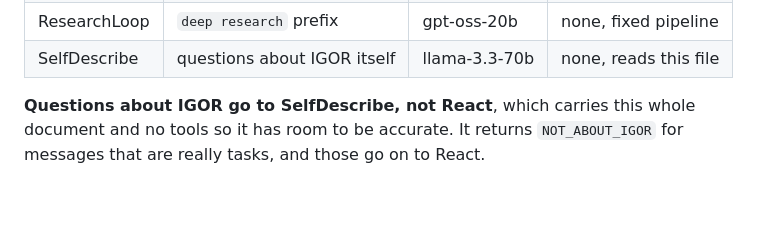
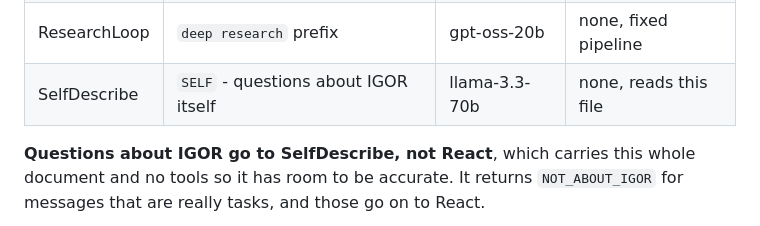
Before and after one commit to neoprimlabs/I.G.O.R., a Markdown page: ARCHITECTURE.md, the part around the change. Rendered like a GitHub page; blank space fills up the shorter version.

```diff
--- a/ARCHITECTURE.md
+++ b/ARCHITECTURE.md
@@ -22,7 +22,7 @@ failure falls through to React.
 | Monitor | `MONITOR`, digest commands | llama-3.1-8b | none |
 | ConfigEdit | `CONFIG` | llama-3.3-70b | none, writes 3 files |
 | ResearchLoop | `deep research` prefix | gpt-oss-20b | none, fixed pipeline |
-| SelfDescribe | questions about IGOR itself | llama-3.3-70b | none, reads this file |
+| SelfDescribe | `SELF` - questions about IGOR itself | llama-3.3-70b | none, reads this file |
 
 **Questions about IGOR go to SelfDescribe, not React**, which carries this whole
 document and no tools so it has room to be accurate. It returns `NOT_ABOUT_IGOR` for
```
Also changed, not shown: STATE.md (+32 -4 lines).
